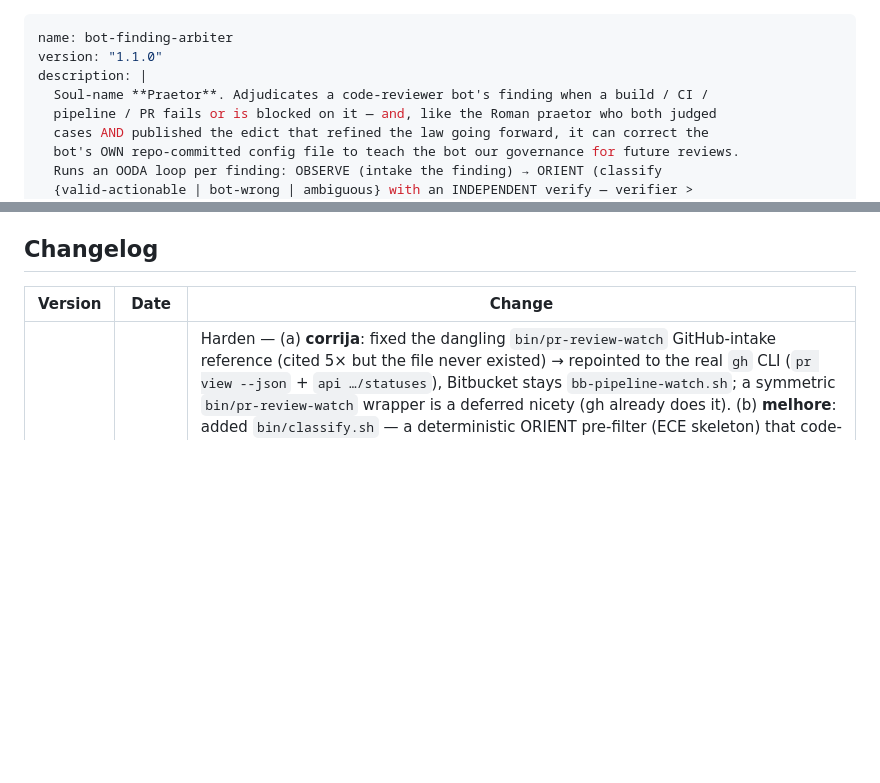
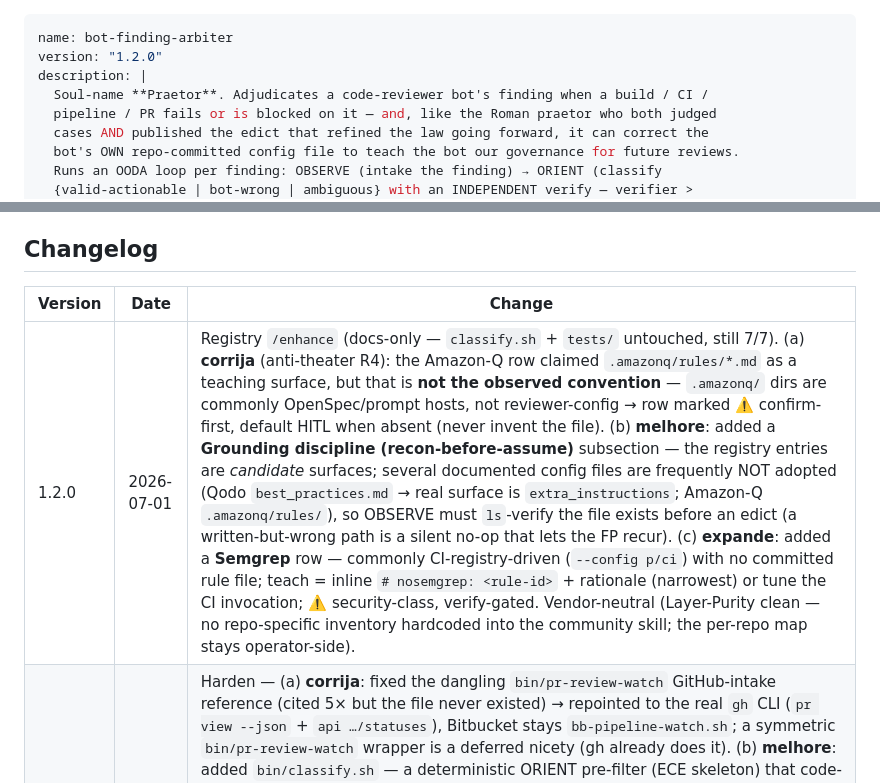
Before and after one commit to ekson73/multi-agent-os, a Markdown page: skills/bot-finding-arbiter/SKILL.md, 2 parts joined by grey strips. Rendered like a GitHub page; blank space fills up the shorter version.

```diff
--- a/skills/bot-finding-arbiter/SKILL.md
+++ b/skills/bot-finding-arbiter/SKILL.md
@@ -1,6 +1,6 @@
 ---
 name: bot-finding-arbiter
-version: "1.1.0"
+version: "1.2.0"
 description: |
   Soul-name **Praetor**. Adjudicates a code-reviewer bot's finding when a build / CI /
   pipeline / PR fails or is blocked on it — and, like the Roman praetor who both judged
@@ -162,5 +162,6 @@ Deprecate when ANY: a host ships native "arbitrate + teach reviewer bot" (E1) ·
 ## Changelog
 | Version | Date | Change |
 |---|---|---|
+| 1.2.0 | 2026-07-01 | Registry `/enhance` (docs-only — `classify.sh` + `tests/` untouched, still 7/7). (a) **corrija** (anti-theater R4): the Amazon-Q row claimed `.amazonq/rules/*.md` as a teaching surface, but that is **not the observed convention** — `.amazonq/` dirs are commonly OpenSpec/prompt hosts, not reviewer-config → row marked ⚠️ confirm-first, default HITL when absent (never invent the file). (b) **melhore**: added a **Grounding discipline (recon-before-assume)** subsection — the registry entries are *candidate* surfaces; several documented config files are frequently NOT adopted (Qodo `best_practices.md` → real surface is `extra_instructions`; Amazon-Q `.amazonq/rules/`), so OBSERVE must `ls`-verify the file exists before an edict (a written-but-wrong path is a silent no-op that lets the FP recur). (c) **expande**: added a **Semgrep** row — commonly CI-registry-driven (`--config p/ci`) with no committed rule file; teach = inline `# nosemgrep: <rule-id>` + rationale (narrowest) or tune the CI invocation; ⚠️ security-class, verify-gated. Vendor-neutral (Layer-Purity clean — no repo-specific inventory hardcoded into the community skill; the per-repo map stays operator-side). |
 | 1.1.0 | 2026-07-01 | Harden — (a) **corrija**: fixed the dangling `bin/pr-review-watch` GitHub-intake reference (cited 5× but the file never existed) → repointed to the real `gh` CLI (`pr view --json` + `api …/statuses`), Bitbucket stays `bb-pipeline-watch.sh`; a symmetric `bin/pr-review-watch` wrapper is a deferred nicety (gh already does it). (b) **melhore**: added `bin/classify.sh` — a deterministic ORIENT pre-filter (ECE skeleton) that code-enforces the two safety cues (account/platform-error → NOT-repo-fixable · security-class → HITL-gated never-suppress; content → defer-to-verify) + `tests/` (7 fixtures + `run.sh`, converge-style) that **prove** the ⛔never-suppress-valid-security gate (7/7 pass). The gate was prose-only in v1.0.0. **PDCA (self-dogfood — Praetor arbitrated its own PR #192)**: (i) amazon-q `:stop_sign:` → tightened bare `limit` to quota-specific phrases (accept-partial+adapt; their `test.?limit` suggestion would have broken the real "used your limit of private tests" variant → case-06); (ii) qodo → removed the ambiguous `import` cue (a code import-error is repo-fixable → defer, not dismiss → case-07), word-boundaried HTTP codes, surfaced classifier stderr on test failure, documented the `jq` dependency. `jq` required by `classify.sh`. |
 | 1.0.0 | 2026-07-01 | Bootstrap — per-finding 7-way OODA disposition arbiter + teach-the-bot config-as-code edict (the greenfield capability: no prior tool wrote back to a bot's config; elevates the manual `.pr_agent.toml` + `pr-governance-unified` Known-FP precedent into a governed, multi-bot, verified loop). ⛔ never-suppress-valid-security hard gate + verifier>generator verify before any edit. Composes existing convergence/intake/comment/merge primitives (zero duplication). Soul-name *Praetor* via `anima`. |
```
Also changed, not shown: skills/bot-finding-arbiter/bot-config-registry.md (+5 -1 lines).
